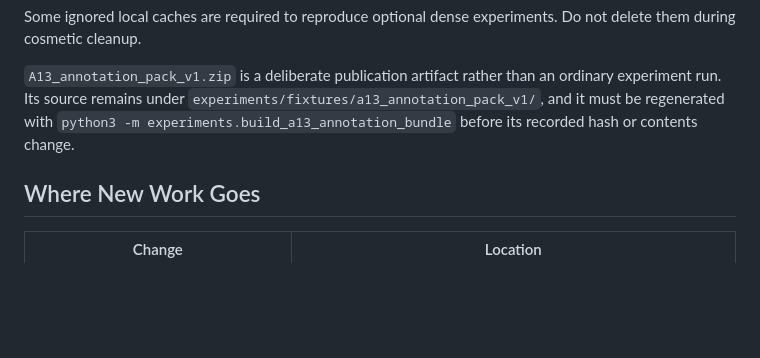
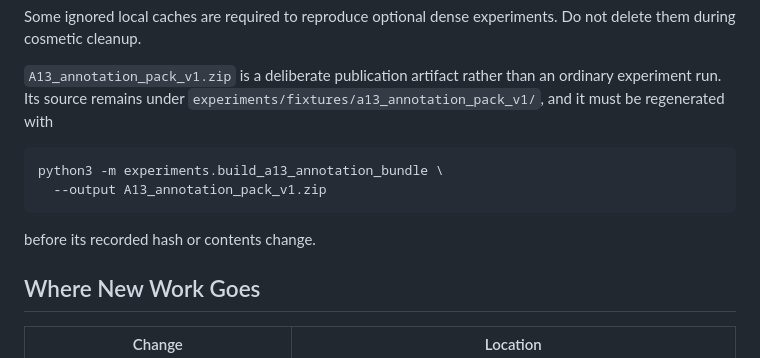
Before and after one commit to ChenZhang-77/tiktok-techjam-2026-shopping-copilot, a Markdown page: docs/project_structure.md, the part around the change. GitHub-like rendering; blank space fills up the shorter version.

````diff
--- a/docs/project_structure.md
+++ b/docs/project_structure.md
@@ -104,8 +104,13 @@ Do not delete them during cosmetic cleanup.
 `A13_annotation_pack_v1.zip` is a deliberate publication artifact rather than
 an ordinary experiment run. Its source remains under
 `experiments/fixtures/a13_annotation_pack_v1/`, and it must be regenerated with
-`python3 -m experiments.build_a13_annotation_bundle` before its recorded hash
-or contents change.
+
+```bash
+python3 -m experiments.build_a13_annotation_bundle \
+  --output A13_annotation_pack_v1.zip
+```
+
+before its recorded hash or contents change.
 
 ## Where New Work Goes
 
````
Also changed, not shown: docs/a13_s0_offline_evidence.md (+10 -6 lines).
